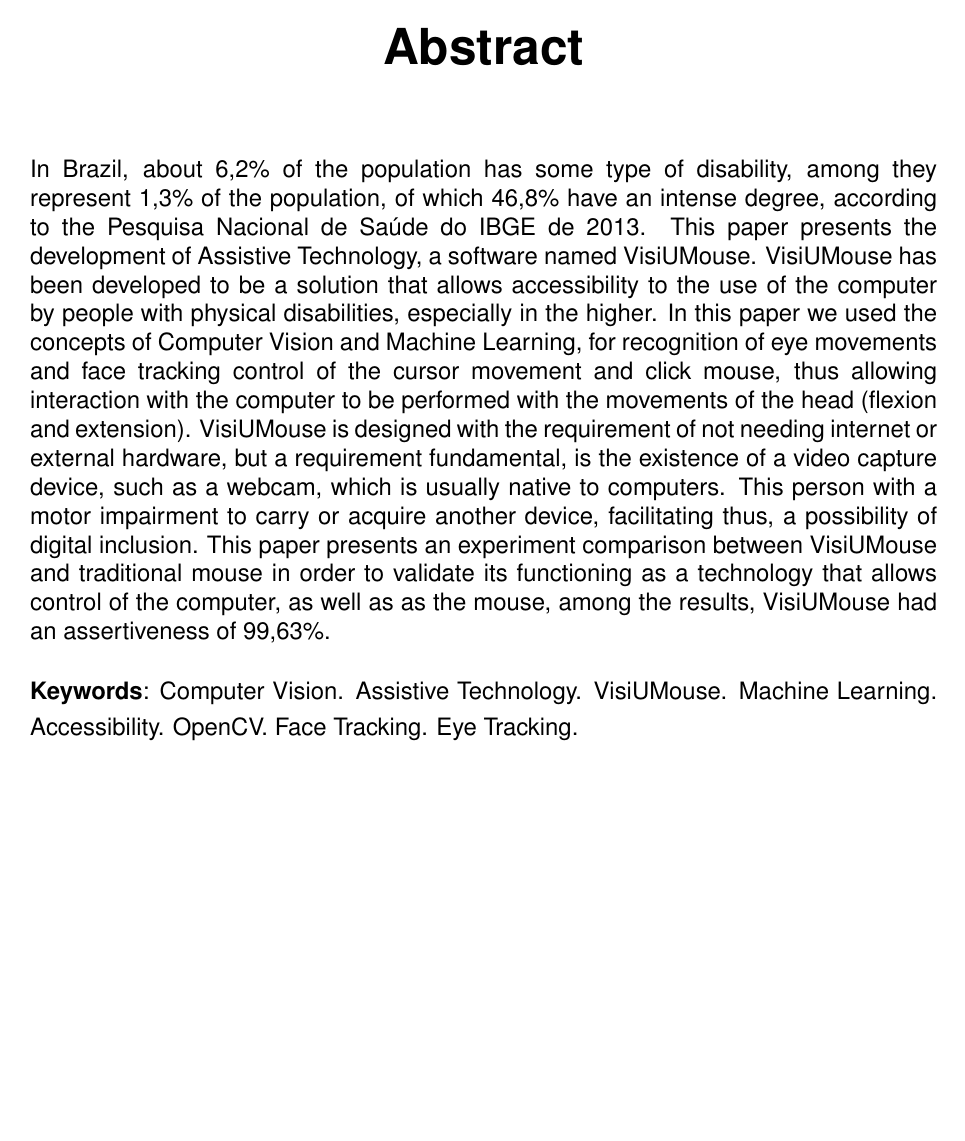
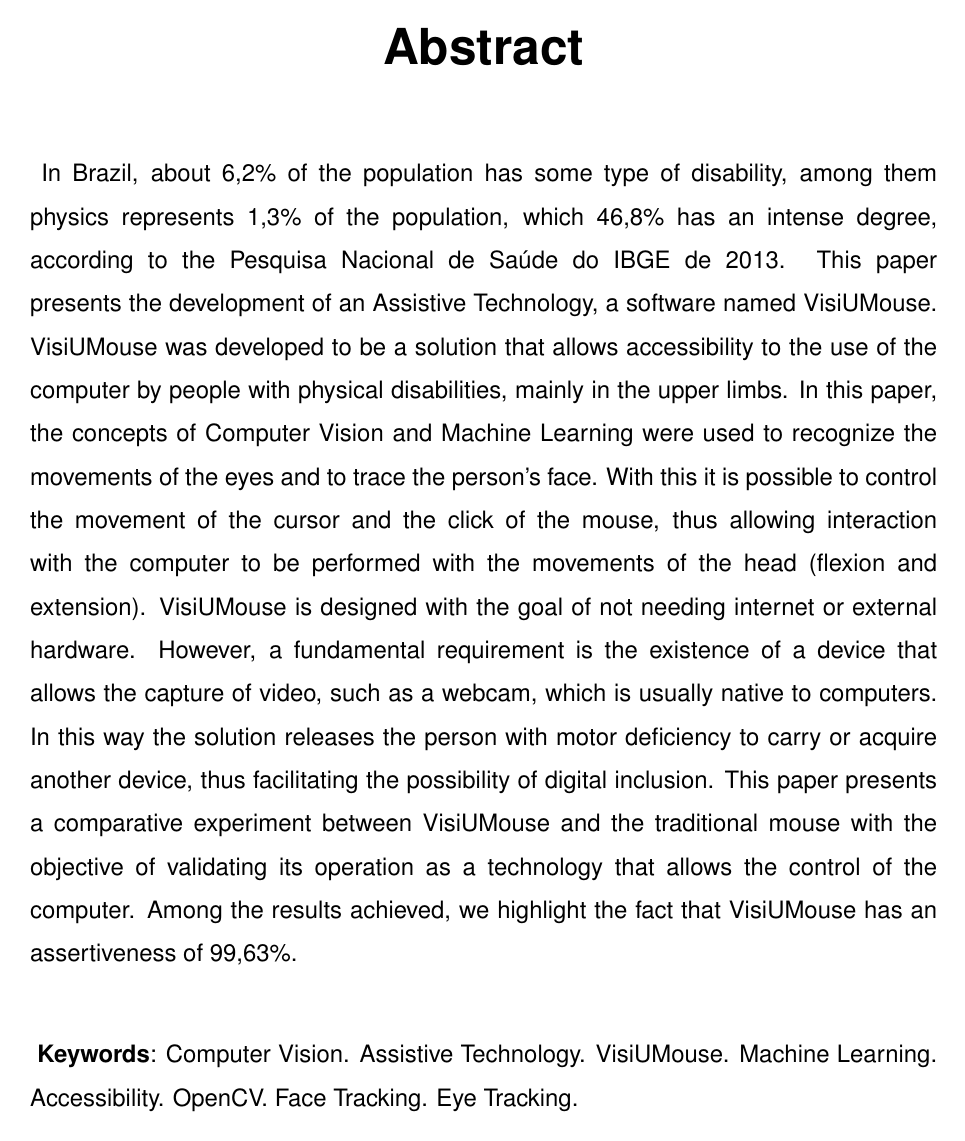
Before and after one commit to KrishnaXavier/visiumouse-monografia, a LaTeX thesis (MODELO_MONOGRAFIA.tex, which reads resumo-abstract.tex): page 6 of 59 before the commit and page 6 of 63 after it. Compiled offline with pdfLaTeX; a LaTeX package or settings file that is missing is left out.

Commit message:
Update on Overleaf.

```diff
--- a/resumo-abstract.tex
+++ b/resumo-abstract.tex
@@ -15,15 +10,10 @@
 
 
 \chapter*{Abstract}
-\begin{singlespace}
-{\fontsize{12pt}{\baselineskip} \selectfont \noindent
-In Brazil, about 6,2\% of the population has some type of disability, among
-they represent 1,3\% of the population, of which 46,8\% have an intense degree, according to the {Pesquisa  Nacional de Saúde do IBGE de 2013}. This paper presents the development of Assistive Technology, a software named VisiUMouse. VisiUMouse has been developed to be a solution that allows accessibility to the use of the computer by people with physical disabilities, especially in the higher. In this paper we used the concepts of Computer Vision and Machine Learning, for recognition of eye movements and face tracking control of the cursor movement and click mouse, thus allowing interaction with the computer to be performed with the movements of the head (flexion and extension). VisiUMouse is designed with the requirement of not needing internet or external hardware, but a requirement fundamental, is the existence of a video capture device, such as a webcam, which is usually native to computers. This person with a motor impairment to carry or acquire another device, facilitating thus, a possibility of digital inclusion. This paper presents an experiment comparison between VisiUMouse and traditional mouse in order to validate its functioning as a technology that allows control of the computer, as well as as the mouse, among the results, VisiUMouse had an assertiveness of 99,63\%.
+{\fontsize{12pt}{\baselineskip} \selectfont \noindent \setstretch{1.5}
+In Brazil, about 6,2\% of the population has some type of disability, among them physics represents 1,3\% of the population, which 46,8\% has an intense degree, according to the {Pesquisa  Nacional de Saúde do IBGE de 2013}. This paper presents the development of an Assistive Technology, a software named VisiUMouse. VisiUMouse was developed to be a solution that allows accessibility to the use of the computer by people with physical disabilities, mainly in the upper limbs. In this paper, the concepts of Computer Vision and Machine Learning were used to recognize the movements of the eyes and to trace the person's face. With this it is possible to control the movement of the cursor and the click of the mouse, thus allowing interaction with the computer to be performed with the movements of the head (flexion and extension). VisiUMouse is designed with the goal of not needing internet or external hardware. However, a fundamental requirement is the existence of a device that allows the capture of video, such as a webcam, which is usually native to computers. In this way the solution releases the person with motor deficiency to carry or acquire another device, thus facilitating the possibility of digital inclusion. This paper presents a comparative experiment between VisiUMouse and the traditional mouse with the objective of validating its operation as a technology that allows the control of the computer. Among the results achieved, we highlight the fact that VisiUMouse has an assertiveness of 99,63\%.
+}
+\\
 
-}
-\end{singlespace}
-
-\begin{singlespace}
-\noindent \onehalfspacing
+\noindent \onehalfspacing \setstretch{1.5}
 \textbf{Keywords}: Computer Vision. Assistive Technology. VisiUMouse. Machine Learning. Accessibility. OpenCV. Face Tracking. Eye Tracking.
-\end{singlespace}
```
Also changed, not shown: resumo-abstract.tex (15 more changed lines).
